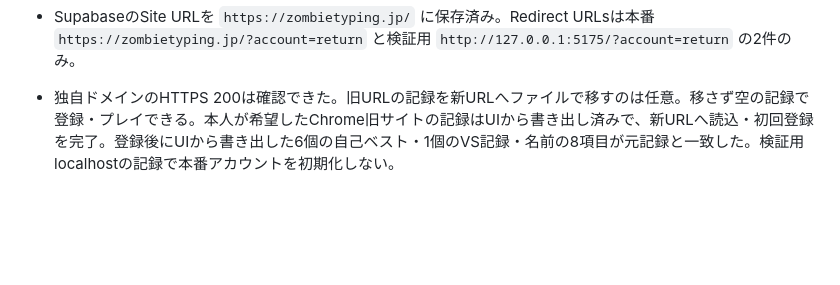
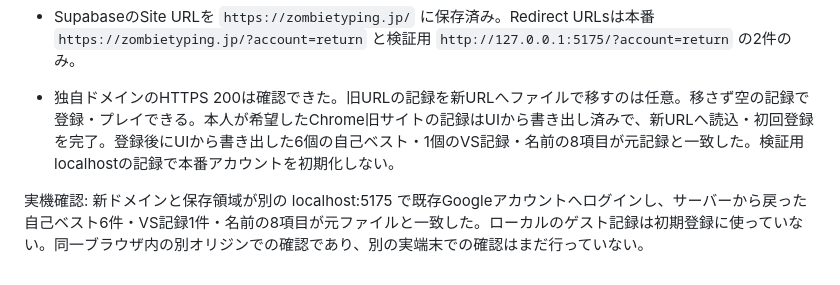
Before and after one commit to thisisikemen/zombie-typing, a Markdown page: docs/ACCOUNTS.md, the part around the change. GitHub-like rendering; blank space fills up the shorter version.

Commit message:
Record independent-storage account restore verification

```diff
--- a/docs/ACCOUNTS.md
+++ b/docs/ACCOUNTS.md
@@ -64,3 +64,5 @@ npm audit --audit-level=high
 
 - SupabaseのSite URLを `https://zombietyping.jp/` に保存済み。Redirect URLsは本番 `https://zombietyping.jp/?account=return` と検証用 `http://127.0.0.1:5175/?account=return` の2件のみ。
 - 独自ドメインのHTTPS 200は確認できた。旧URLの記録を新URLへファイルで移すのは任意。移さず空の記録で登録・プレイできる。本人が希望したChrome旧サイトの記録はUIから書き出し済みで、新URLへ読込・初回登録を完了。登録後にUIから書き出した6個の自己ベスト・1個のVS記録・名前の8項目が元記録と一致した。検証用localhostの記録で本番アカウントを初期化しない。
+
+実機確認: 新ドメインと保存領域が別の localhost:5175 で既存Googleアカウントへログインし、サーバーから戻った自己ベスト6件・VS記録1件・名前の8項目が元ファイルと一致した。ローカルのゲスト記録は初期登録に使っていない。同一ブラウザ内の別オリジンでの確認であり、別の実端末での確認はまだ行っていない。
```
Also changed, not shown: HANDOFF.md (+2 -0 lines).
